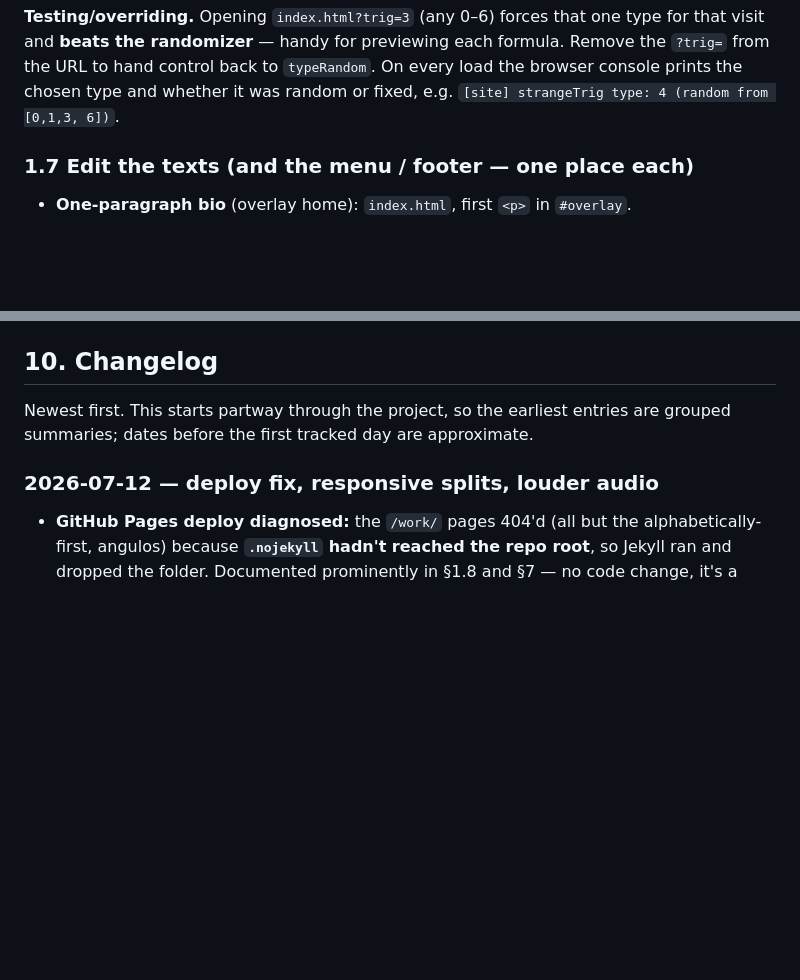
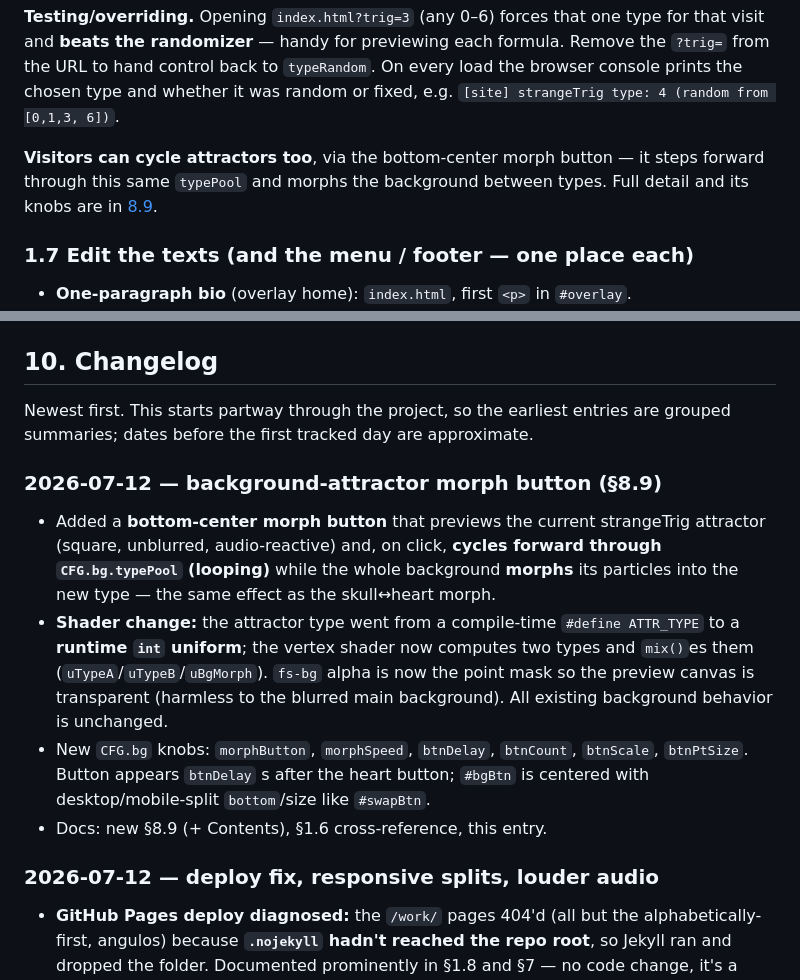
Before and after one commit to elpartario/jehernandez.site, a Markdown page: DOCUMENTATION.md, 2 parts joined by grey strips. Rendered like a GitHub page; blank space fills up the shorter version.

```diff
--- a/DOCUMENTATION.md
+++ b/DOCUMENTATION.md
@@ -370,6 +371,10 @@ each formula. Remove the `?trig=` from the URL to hand control back to
 `typeRandom`. On every load the browser console prints the chosen type and
 whether it was random or fixed, e.g. `[site] strangeTrig type: 4 (random
 from [0,1,3, 6])`.
+
+**Visitors can cycle attractors too**, via the bottom-center morph button —
+it steps forward through this same `typePool` and morphs the background between
+types. Full detail and its knobs are in [8.9](#89-the-background-attractor-morph-button-bottom-center).
 
 ### 1.7 Edit the texts (and the menu / footer — one place each)
 
@@ -1596,6 +1646,21 @@ What's already in place:
 
 Newest first. This starts partway through the project, so the earliest entries
 are grouped summaries; dates before the first tracked day are approximate.
+
+### 2026-07-12 — background-attractor morph button (§8.9)
+- Added a **bottom-center morph button** that previews the current strangeTrig
+  attractor (square, unblurred, audio-reactive) and, on click, **cycles forward
+  through `CFG.bg.typePool` (looping)** while the whole background **morphs**
+  its particles into the new type — the same effect as the skull↔heart morph.
+- **Shader change:** the attractor type went from a compile-time
+  `#define ATTR_TYPE` to a **runtime `int` uniform**; the vertex shader now
+  computes two types and `mix()`es them (`uTypeA`/`uTypeB`/`uBgMorph`). `fs-bg`
+  alpha is now the point mask so the preview canvas is transparent (harmless to
+  the blurred main background). All existing background behavior is unchanged.
+- New `CFG.bg` knobs: `morphButton`, `morphSpeed`, `btnDelay`, `btnCount`,
+  `btnScale`, `btnPtSize`. Button appears `btnDelay` s after the heart button;
+  `#bgBtn` is centered with desktop/mobile-split `bottom`/size like `#swapBtn`.
+- Docs: new §8.9 (+ Contents), §1.6 cross-reference, this entry.
 
 ### 2026-07-12 — deploy fix, responsive splits, louder audio
 - **GitHub Pages deploy diagnosed:** the `/work/` pages 404'd (all but the
```
Also changed, not shown: other parts of DOCUMENTATION.md (+46 -0 lines).
